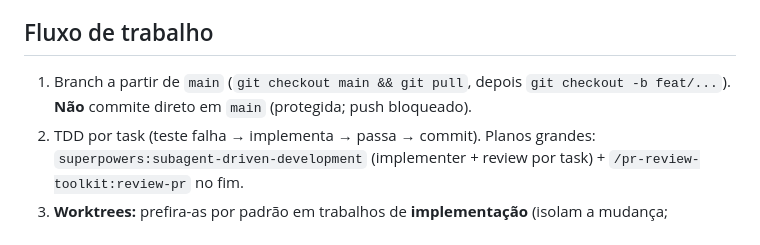
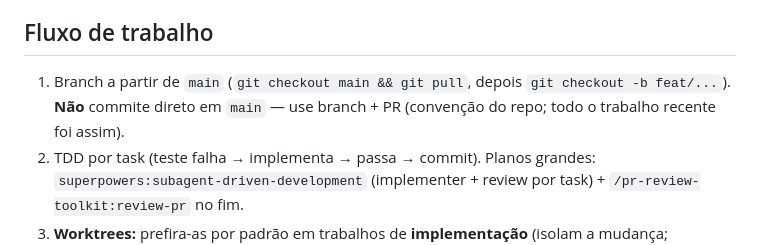
Before and after one commit to NeuroRace/edge-service, a Markdown page: CLAUDE.md, the part around the change. Drawn GitHub-style.

Commit message:
docs: corrige afirmacao nao verificada sobre protecao da main
Nao verifiquei que a main e protegida/push-bloqueado no edge-service;
troca por "use branch + PR (convencao do repo)".

Co-Authored-By: Claude Opus 4.8 <noreply@anthropic.com>

```diff
--- a/CLAUDE.md
+++ b/CLAUDE.md
@@ -47,7 +47,7 @@ Baseline verde de referência (main `9036e21`, verificado 2026-07-02): **`node -
 - **Entrega ao cloud é at-least-once + idempotente** (`idempotency_key`=jobId dedup na nuvem); o dispatcher tem fila confiável + dead-letter + retry.
 
 ## Fluxo de trabalho
-1. Branch a partir de `main` (`git checkout main && git pull`, depois `git checkout -b feat/...`). **Não** commite direto em `main` (protegida; push bloqueado).
+1. Branch a partir de `main` (`git checkout main && git pull`, depois `git checkout -b feat/...`). **Não** commite direto em `main` — use branch + PR (convenção do repo; todo o trabalho recente foi assim).
 2. TDD por task (teste falha → implementa → passa → commit). Planos grandes: `superpowers:subagent-driven-development` (implementer + review por task) + `/pr-review-toolkit:review-pr` no fim.
 3. **Worktrees:** prefira-as por padrão em trabalhos de **implementação** (isolam a mudança; permitem sessões/agentes paralelos sem colidir) — `superpowers:using-git-worktrees`. Dispensáveis para análise/investigação (sem escrita de código).
 4. CI (`.github/workflows/ci.yml`) precisa estar **verde** antes do merge: jobs `broker` (npm ci + validate, com serviço redis), `acquisition` (python unittest), `compose-config`.
```
